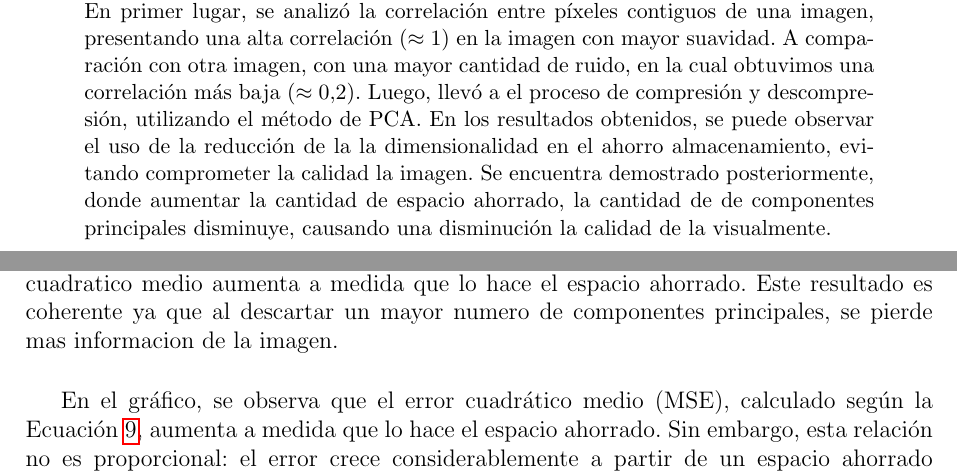
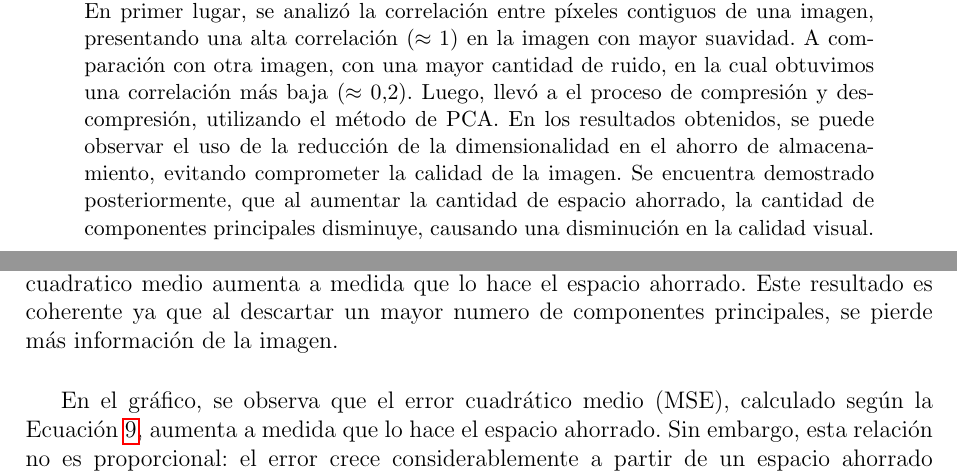
Before and after one commit to may-villagran/IyE_TP1, a LaTeX paper (TP1_G1.tex): two parts of pages 1 and 9 of 10, joined at a grey line, cut so that both start at the same text. Compiled offline with pdfLaTeX.

Commit message:
correcion de resumen y errores de latex

```diff
--- a/TP1_G1.tex
+++ b/TP1_G1.tex
@@ -51,9 +51,9 @@ lo cuál fue solucionado con la investigación acerca de ellas, no nos encontram
 En primer lugar, se analizó la correlación entre píxeles contiguos de una imagen, presentando una alta correlación ($\approx 1$) en la imagen con mayor suavidad.
 A comparación con otra imagen, con una mayor cantidad de ruido, en la cual obtuvimos una correlación más baja ($\approx 0.2$).
 Luego, llevó a el proceso de compresión y descompresión, utilizando el método de PCA.
-En los resultados obtenidos, se puede observar el uso de la reducción de la la dimensionalidad en el ahorro almacenamiento, evitando comprometer la calidad la imagen.
-Se encuentra demostrado posteriormente, donde aumentar la cantidad de espacio ahorrado, la cantidad de de componentes principales disminuye,
-causando una disminución la calidad de la visualmente.
+En los resultados obtenidos, se puede observar el uso de la reducción de la dimensionalidad en el ahorro de almacenamiento, evitando comprometer la calidad de la imagen.
+Se encuentra demostrado posteriormente, que al aumentar la cantidad de espacio ahorrado, la cantidad de componentes principales disminuye,
+causando una disminución en la calidad visual.
 \end{abstract}
 
 
@@ -279,7 +279,7 @@ En primer lugar, para cada porcentaje de espacio ahorrado comprimimos una imagen
     \includegraphics[width=0.6\textwidth]{Ejercicio 4a.png}
     \caption{Gráfico de MSE vs el espacio ahorrado. En el grafico, se observa que el errror cuadratico medio aumenta a
     medida que lo hace el espacio ahorrado. Este resultado es coherente ya que al descartar un mayor numero de componentes principales,
-    se pierde mas informacion de la imagen.}
+    se pierde más información de la imagen.}
     \label{fig:ej4}
 \end{figure}
 
```
Also changed, not shown: TP1_G1.pdf, 4 other files.
